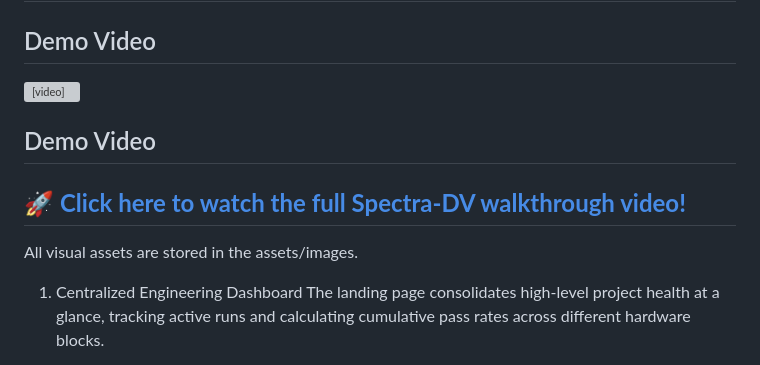
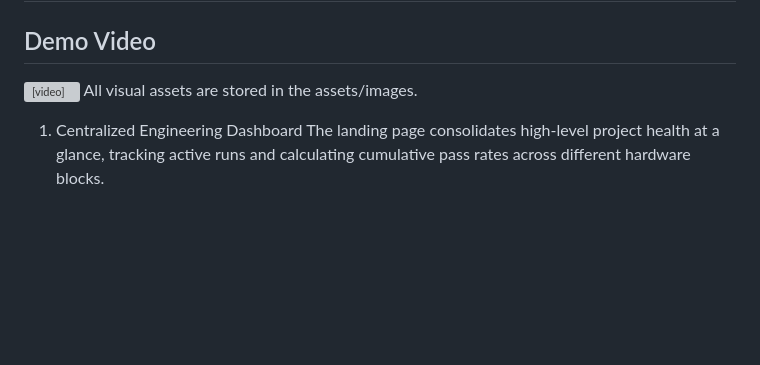
Before and after one commit to ParshuramGD/Spectra-DV, a Markdown page: README.md, the part around the change. GitHub-like rendering; blank space fills up the shorter version; grey boxes are pictures that could not be loaded.

```diff
--- a/README.md
+++ b/README.md
@@ -23,11 +23,7 @@ Robust Database Transactions: Uses Django's atomic transaction gateways to ensur
 
 ## Demo Video
 
-<video src="assets/Spectra-DV.mp4" controls width="100%" poster="assets/images/01_dashboard_overview.png"></video>
-## Demo Video
-
-🚀 **[Click here to watch the full Spectra-DV walkthrough video!](assets/Spectra-DV.mp4)**
----
+<video src="assests/Spectra-DV.mp4" controls width="100%" poster="assests/images/01_dashboard_overview.png"></video>
 All visual assets are stored in the assets/images.
 
 1. Centralized Engineering Dashboard
```
